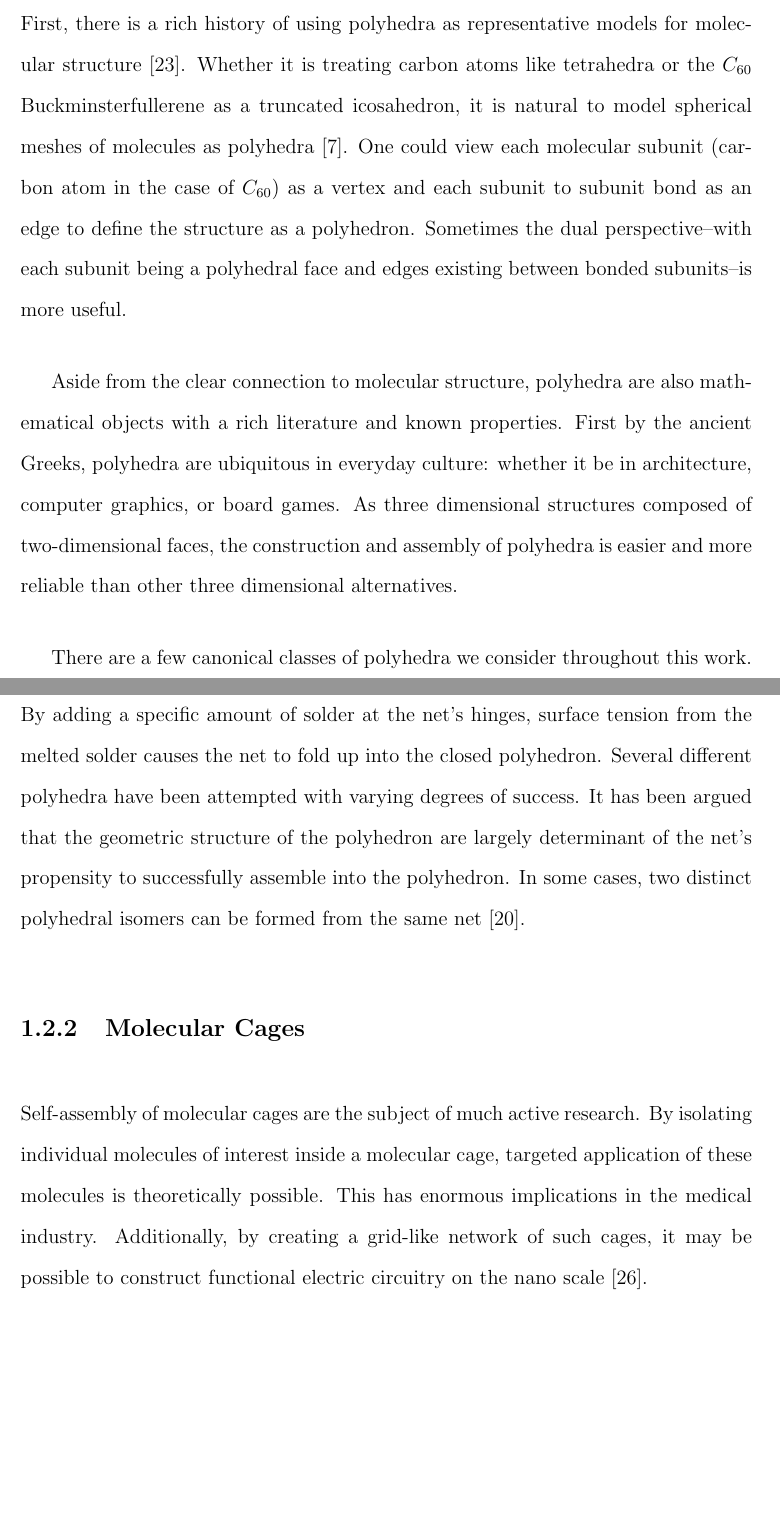
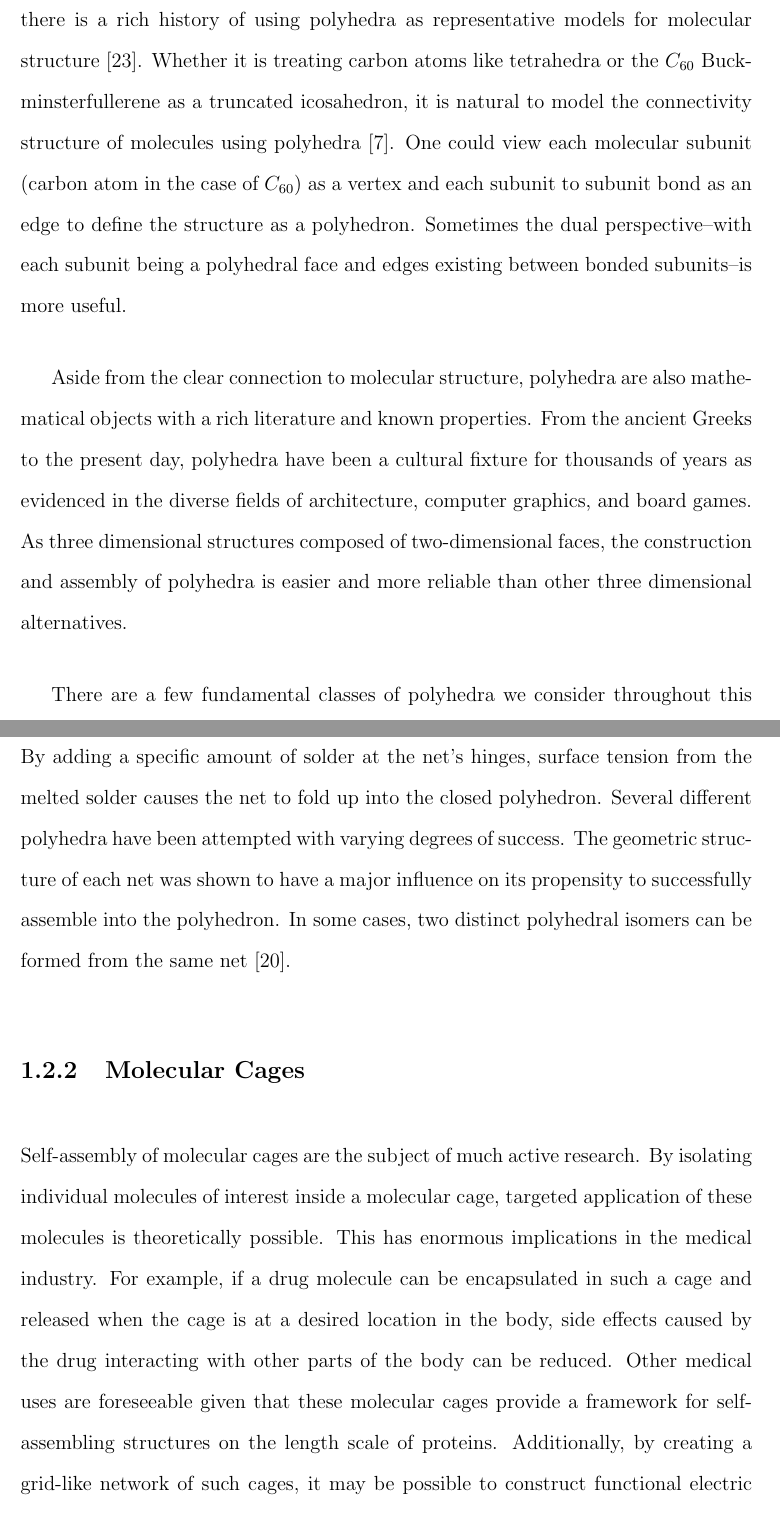
Before and after one commit to Danie1Johnson/thesis, a LaTeX thesis (thesis.tex, which reads content/intro.tex): two parts of pages 21 and 23 of 125, joined at a grey line, cut so that both start at the same text, the shorter picture padded with empty space. Compiled offline with pdfLaTeX.

Commit message:
Sections 1.1, 1.2 updated.

```diff
--- a/content/intro.tex
+++ b/content/intro.tex
@@ -12,11 +12,11 @@ The goal of this work is to provide a framework in which the interplay between t
 
 \section{Polyhedra}
 
-We focus on the self-assembly of polyhedral structures for a number of reasons. First, there is a rich history of using polyhedra as representative models for molecular structure~\cite{Sachse1890}. Whether it is treating carbon atoms like tetrahedra or the $C_{60}$ Buckminsterfullerene as a truncated icosahedron, it is natural to model spherical meshes of molecules as polyhedra~\cite{Kroto1985}. One could view each molecular subunit (carbon atom in the case of $C_{60}$) as a vertex and each subunit to subunit bond as an edge to define the structure as a polyhedron. Sometimes the dual perspective--with each subunit being a polyhedral face and edges existing between bonded subunits--is more useful.
+We focus on the self-assembly of polyhedral structures for a number of reasons. First, there is a rich history of using polyhedra as representative models for molecular structure~\cite{Sachse1890}. Whether it is treating carbon atoms like tetrahedra or the $C_{60}$ Buckminsterfullerene as a truncated icosahedron, it is natural to model the connectivity structure of molecules using polyhedra~\cite{Kroto1985}. One could view each molecular subunit (carbon atom in the case of $C_{60}$) as a vertex and each subunit to subunit bond as an edge to define the structure as a polyhedron. Sometimes the dual perspective--with each subunit being a polyhedral face and edges existing between bonded subunits--is more useful.
 
-Aside from the clear connection to molecular structure, polyhedra are also mathematical objects with a rich literature and known properties. First by the ancient Greeks, polyhedra are ubiquitous in everyday culture: whether it be in architecture, computer graphics, or board games. As three dimensional structures composed of two-dimensional faces, the construction and assembly of polyhedra is easier and more reliable than other three dimensional alternatives.
+Aside from the clear connection to molecular structure, polyhedra are also mathematical objects with a rich literature and known properties. From the ancient Greeks to the present day, polyhedra have been a cultural fixture for thousands of years as evidenced in the diverse fields of architecture, computer graphics, and board games. As three dimensional structures composed of two-dimensional faces, the construction and assembly of polyhedra is easier and more reliable than other three dimensional alternatives.
 
-There are a few canonical classes of polyhedra we consider throughout this work. The Platonic solids, composed of the tetrahedron, cube, octahedron, dodecahedron, and icosahedron are the five polyhedra that are composed of only one type of regular polygon. The tetrahedron is self-dual with the cube-octahedron and dodecahedron-icosahedron pairs dual to each other. By relaxing the condition to allow the polyhedra to be composed of two or more regular polygons, the Archimedean solids are defined. With a total of thirteen member polyhedra, the Archimedean solids also have the property that each vertex has identical connectivity properties. Dual to the Archimedean solids are the Catalan solids. Also composed of 13 polyhedra, each Catalan solid has only one type of face, but that polygon is not regular~\cite{Cromwell1997}.
+There are a few fundamental classes of polyhedra we consider throughout this work. The Platonic solids, composed of the tetrahedron, cube, octahedron, dodecahedron, and icosahedron are the five polyhedra that are composed of only one type of regular polygon. The tetrahedron is self-dual with the cube-octahedron and dodecahedron-icosahedron pairs dual to each other. The Archimedean solids are defined by relaxing the Platonic conditions to allow its polyhedra to be composed of two or more regular polygons. With a total of thirteen member polyhedra, the Archimedean solids also have the property that each vertex has identical connectivity properties. The Catalan solids are Dual to the Archimedean solids. Also composed of 13 polyhedra, each Catalan solid has only one type of face, but that polygon is not regular~\cite{Cromwell1997}.
 
 The theory of polytopes provides a $d$-dimensional generalization of polyhedra. While we restrict our focus to $3$-dimensional polytopes, the mathematical structure of polytope theory is at times useful. In particular, a $0$-dimensional polytope is a point, a $1$-dimensional polytope is an edge, a $2$-dimensional polytope is a polygon and a $3$-dimensional polytope is a polyhedron. A polyhedron along with all of its $0$, $1$, and $2$-dimensional substructures is called a polytopal complex~\cite{Ziegler1995}.
 
@@ -26,11 +26,11 @@ As presented below, polyhedra play in important role in many organic and synthet
 
 \subsection{Self-Folding Polyhedra}
 \label{ssc:SelfFold}
-In experiment, Pandey et al. have been able to form closed sub-millimeter scale polyhedral structures from the self-folding of flat polyhedral nets~\cite{Pandey2011}. Using photolithography, these nets are cut from a two dimensional sheet with great precision. By adding a specific amount of solder at the net's hinges, surface tension from the melted solder causes the net to fold up into the closed polyhedron. Several different polyhedra have been attempted with varying degrees of success. It has been argued that the geometric structure of the polyhedron are largely determinant of the net's propensity to successfully assemble into the polyhedron. In some cases, two distinct polyhedral isomers can be formed from the same net~\cite{Pandey2014}.
+In experiment, Pandey et al. have been able to form closed sub-millimeter scale polyhedral structures from the self-folding of flat polyhedral nets~\cite{Pandey2011}. Using photolithography, these nets are cut from a two dimensional sheet with great precision. By adding a specific amount of solder at the net's hinges, surface tension from the melted solder causes the net to fold up into the closed polyhedron. Several different polyhedra have been attempted with varying degrees of success. The geometric structure of each net was shown to have a major influence on its propensity to successfully assemble into the polyhedron. In some cases, two distinct polyhedral isomers can be formed from the same net~\cite{Pandey2014}.
 
 \subsection{Molecular Cages}
 
-Self-assembly of molecular cages are the subject of much active research. By isolating individual molecules of interest inside a molecular cage, targeted application of these molecules is theoretically possible. This has enormous implications in the medical industry. Additionally, by creating a grid-like network of such cages, it may be possible to construct functional electric circuitry on the nano scale~\cite{Sun2010}.
+Self-assembly of molecular cages are the subject of much active research. By isolating individual molecules of interest inside a molecular cage, targeted application of these molecules is theoretically possible. This has enormous implications in the medical industry. For example, if a drug molecule can be encapsulated in such a cage and released when the cage is at a desired location in the body, side effects caused by the drug interacting with other parts of the body can be reduced. Other medical uses are foreseeable given that these molecular cages provide a framework for self-assembling structures on the length scale of proteins. Additionally, by creating a grid-like network of such cages, it may be possible to construct functional electric circuitry on the nano scale~\cite{Sun2010}.
 
 Fujita et. al. have theorized and subsequently synthesized a family of organometallic cages consisting of metallic connector molecules (M) that each connect four bent ligand molecules (L). With the M molecules as vertices and the L molecules as edges, they can form polyhedral cages. Due to geometric constraints, the number of M and L molecules in  a completed cage must satisfy  $|M| = k$ and $|L| = 2k$ for $k \in 6, 12, 24, 30, 60$. Each of these five choice of $k$ results in a cage that geometrically resembles a specific Archemedian solid~\cite{Li2011}.
 
```
Also changed, not shown: content/intro.tex (6 more changed lines), 2 other files.
